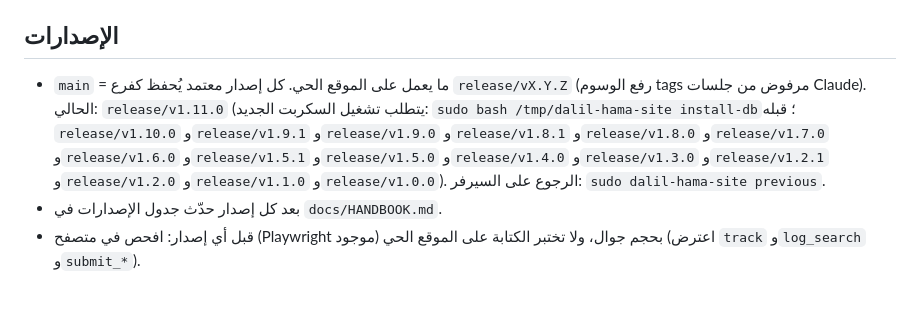
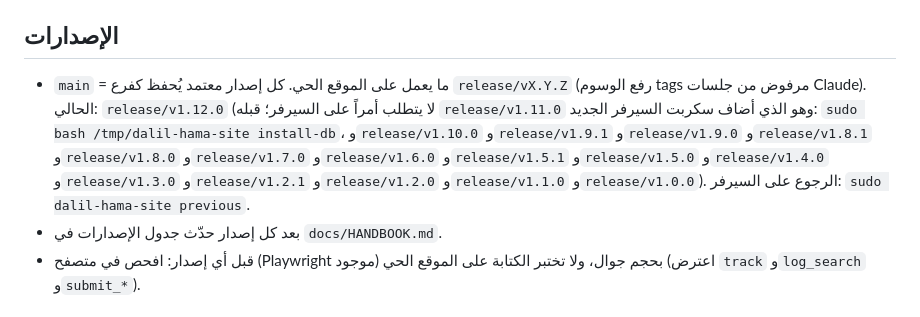
Before and after one commit to majid-apps/dalil-hama-site, a Markdown page: CLAUDE.md, the part around the change. Drawn GitHub-style.

Commit message:
الإصدار v1.12.0: اعتماد الإصدار في CLAUDE.md والمرجع (#21)
Claude-Session: https://claude.ai/code/session_01E1Hj8Dmq5chCNdA6CkpdGY

Co-authored-by: Claude <noreply@anthropic.com>

```diff
--- a/CLAUDE.md
+++ b/CLAUDE.md
@@ -18,7 +18,7 @@
 - عند تغيير js/css ارفع `?v=` في `index.html` و`admin/index.html` ورقم `VERSION` في `sw.js`. (الإدارة لم تعد في قائمة `SHELL`؛ تُخزَّن على جوال مجيد عند أول فتح وتفتح فوراً ثم تتحدّث في الخلفية.) وحّد رقم `?v=` لـ`app.css` في كل الصفحات. لا سكربتات مضمّنة في HTML. لا تغيّر `assets/js/config.js`.
 
 ## الإصدارات
-- `main` = ما يعمل على الموقع الحي. كل إصدار معتمد يُحفظ كفرع `release/vX.Y.Z` (رفع الوسوم tags مرفوض من جلسات Claude). الحالي: `release/v1.11.0` (يتطلب تشغيل السكربت الجديد: `sudo bash /tmp/dalil-hama-site install-db`؛ قبله `release/v1.10.0` و`release/v1.9.1` و`release/v1.9.0` و`release/v1.8.1` و`release/v1.8.0` و`release/v1.7.0` و`release/v1.6.0` و`release/v1.5.1` و`release/v1.5.0` و`release/v1.4.0` و`release/v1.3.0` و`release/v1.2.1` و`release/v1.2.0` و`release/v1.1.0` و`release/v1.0.0`). الرجوع على السيرفر: `sudo dalil-hama-site previous`.
+- `main` = ما يعمل على الموقع الحي. كل إصدار معتمد يُحفظ كفرع `release/vX.Y.Z` (رفع الوسوم tags مرفوض من جلسات Claude). الحالي: `release/v1.12.0` (لا يتطلب أمراً على السيرفر؛ قبله `release/v1.11.0` وهو الذي أضاف سكربت السيرفر الجديد: `sudo bash /tmp/dalil-hama-site install-db`، و`release/v1.10.0` و`release/v1.9.1` و`release/v1.9.0` و`release/v1.8.1` و`release/v1.8.0` و`release/v1.7.0` و`release/v1.6.0` و`release/v1.5.1` و`release/v1.5.0` و`release/v1.4.0` و`release/v1.3.0` و`release/v1.2.1` و`release/v1.2.0` و`release/v1.1.0` و`release/v1.0.0`). الرجوع على السيرفر: `sudo dalil-hama-site previous`.
 - بعد كل إصدار حدّث جدول الإصدارات في `docs/HANDBOOK.md`.
 - قبل أي إصدار: افحص في متصفح (Playwright موجود) بحجم جوال، ولا تختبر الكتابة على الموقع الحي (اعترض `track` و`log_search` و`submit_*`).
 
```
Also changed, not shown: docs/HANDBOOK.md (+2 -2 lines).
